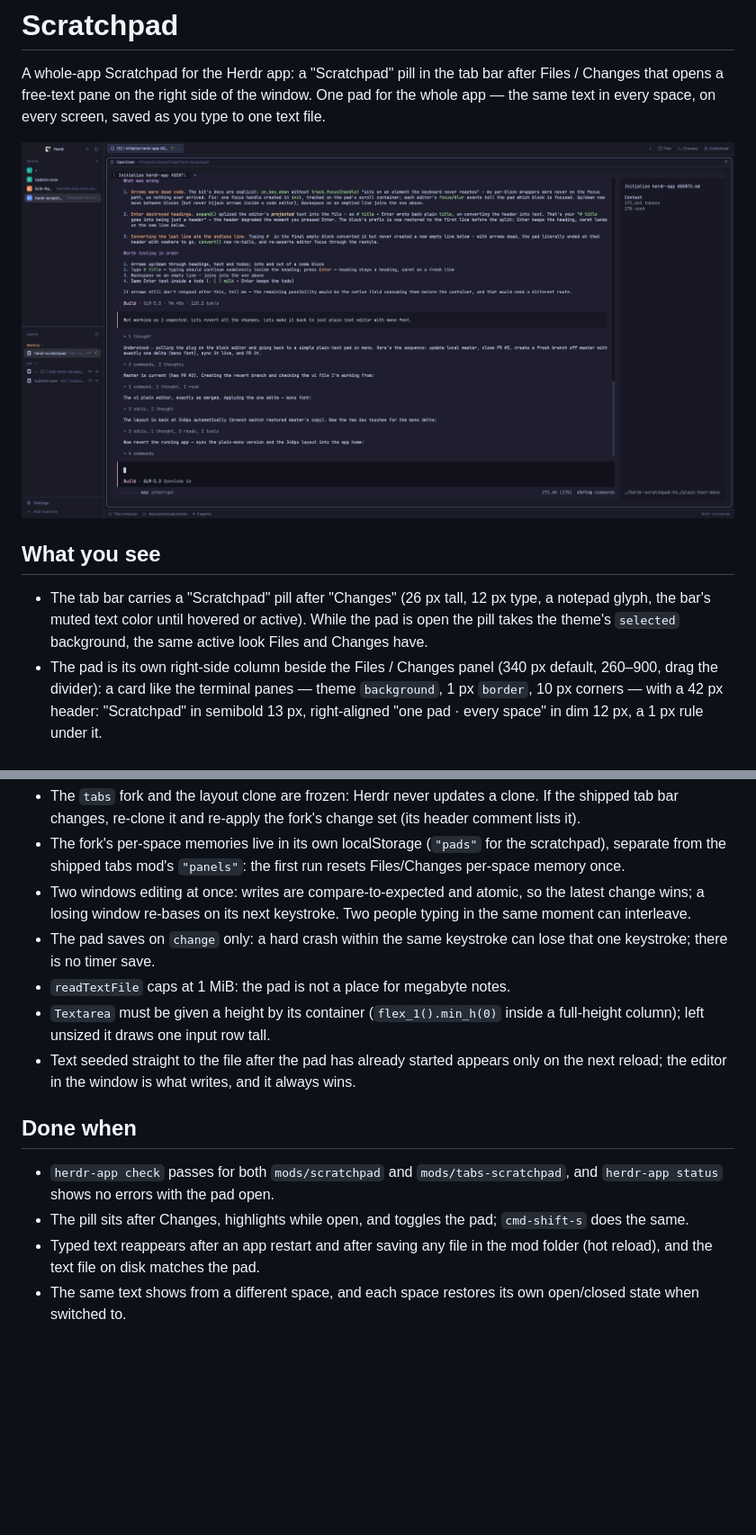
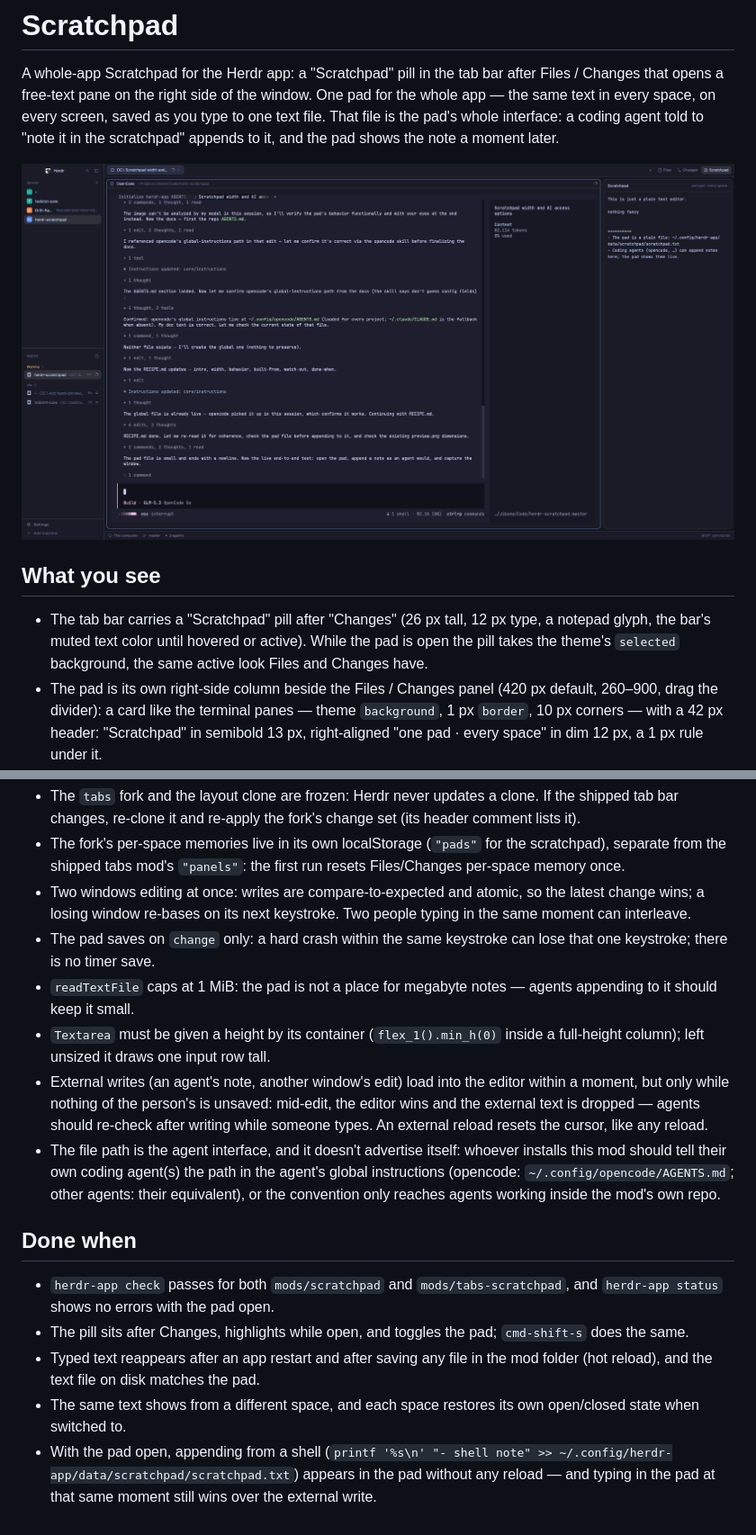
Before and after one commit to jibone/herdr-jot, a Markdown page: RECIPE.md, 2 parts joined by grey strips. Shown at 90% size. GitHub-like rendering; pictures changed too: preview.png; blank space fills up the shorter version.

```diff
--- a/RECIPE.md
+++ b/RECIPE.md
@@ -3,7 +3,9 @@
 A whole-app Scratchpad for the Herdr app: a "Scratchpad" pill in the tab bar
 after Files / Changes that opens a free-text pane on the right side of the
 window. One pad for the whole app — the same text in every space, on every
-screen, saved as you type to one text file.
+screen, saved as you type to one text file. That file is the pad's whole
+interface: a coding agent told to "note it in the scratchpad" appends to it,
+and the pad shows the note a moment later.
 
 ![Scratchpad](preview.png)
 
@@ -14,7 +16,7 @@ screen, saved as you type to one text file.
   While the pad is open the pill takes the theme's `selected` background, the
   same active look Files and Changes have.
 - The pad is its own right-side column beside the Files / Changes panel
-  (340 px default, 260–900, drag the divider): a card like the terminal
+  (420 px default, 260–900, drag the divider): a card like the terminal
   panes — theme `background`, 1 px `border`, 10 px corners — with a 42 px
   header: "Scratchpad" in semibold 13 px, right-aligned "one pad · every
   space" in dim 12 px, a 1 px rule under it.
@@ -85,12 +99,20 @@ screen, saved as you type to one text file.
   Two people typing in the same moment can interleave.
 - The pad saves on `change` only: a hard crash within the same keystroke can
   lose that one keystroke; there is no timer save.
-- `readTextFile` caps at 1 MiB: the pad is not a place for megabyte notes.
+- `readTextFile` caps at 1 MiB: the pad is not a place for megabyte notes —
+  agents appending to it should keep it small.
 - `Textarea` must be given a height by its container (`flex_1().min_h(0)`
   inside a full-height column); left unsized it draws one input row tall.
-- Text seeded straight to the file after the pad has already started
-  appears only on the next reload; the editor in the window is what writes,
-  and it always wins.
+- External writes (an agent's note, another window's edit) load into the
+  editor within a moment, but only while nothing of the person's is unsaved:
+  mid-edit, the editor wins and the external text is dropped — agents should
+  re-check after writing while someone types. An external reload resets the
+  cursor, like any reload.
+- The file path is the agent interface, and it doesn't advertise itself:
+  whoever installs this mod should tell their own coding agent(s) the path
+  in the agent's global instructions (opencode:
+  `~/.config/opencode/AGENTS.md`; other agents: their equivalent), or the
+  convention only reaches agents working inside the mod's own repo.
 
 ## Done when
 
@@ -103,3 +125,7 @@ screen, saved as you type to one text file.
   mod folder (hot reload), and the text file on disk matches the pad.
 - The same text shows from a different space, and each space restores its
   own open/closed state when switched to.
+- With the pad open, appending from a shell
+  (`printf '%s\n' "- shell note" >> ~/.config/herdr-app/data/scratchpad/scratchpad.txt`)
+  appears in the pad without any reload — and typing in the pad at that same
+  moment still wins over the external write.
```
Also changed, not shown: other parts of RECIPE.md (+14 -2 lines), AGENTS.md (+25 -0 lines), README.md (+11 -1 lines), 5 other files.
